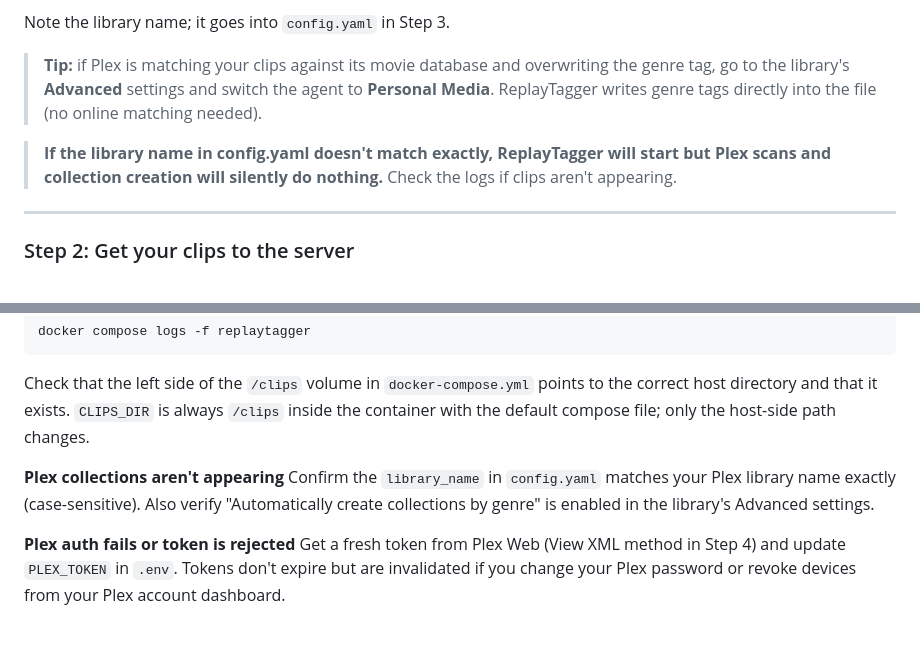
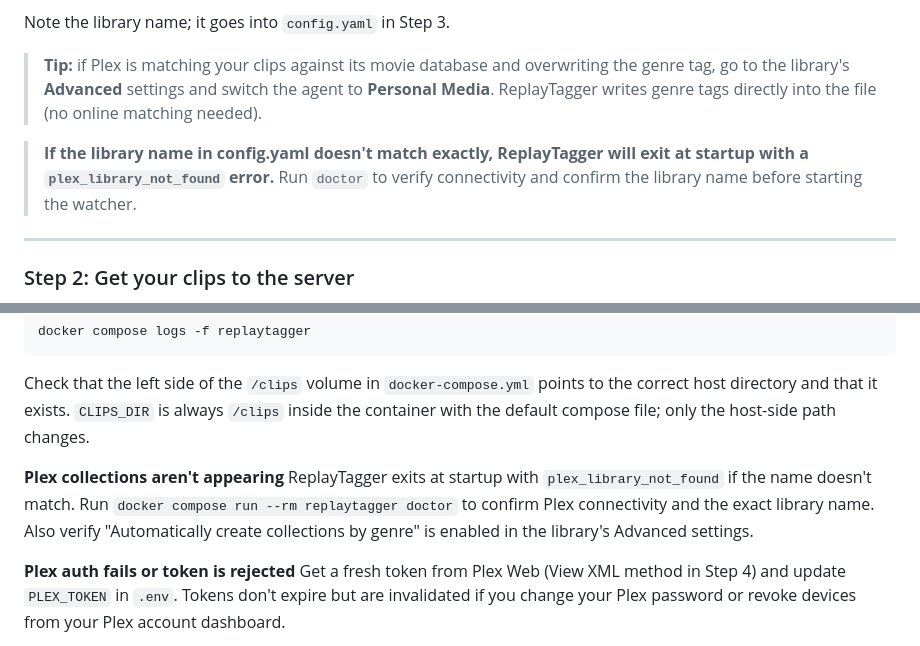
Before and after one commit to iamclements/replay-tagger, a Markdown page: README.md, 2 parts joined by grey strips. Rendered like a GitHub page.

Commit message:
docs: update library_name warnings to reflect startup exit behavior

```diff
--- a/README.md
+++ b/README.md
@@ -88,7 +88,7 @@ Note the library name; it goes into `config.yaml` in Step 3.
 
 > **Tip:** if Plex is matching your clips against its movie database and overwriting the genre tag, go to the library's **Advanced** settings and switch the agent to **Personal Media**. ReplayTagger writes genre tags directly into the file (no online matching needed).
 
-> **If the library name in config.yaml doesn't match exactly, ReplayTagger will start but Plex scans and collection creation will silently do nothing.** Check the logs if clips aren't appearing.
+> **If the library name in config.yaml doesn't match exactly, ReplayTagger will exit at startup with a `plex_library_not_found` error.** Run `doctor` to verify connectivity and confirm the library name before starting the watcher.
 
 ---
 
@@ -274,7 +274,7 @@ docker compose logs -f replaytagger
 Check that the left side of the `/clips` volume in `docker-compose.yml` points to the correct host directory and that it exists. `CLIPS_DIR` is always `/clips` inside the container with the default compose file; only the host-side path changes.
 
 **Plex collections aren't appearing**
-Confirm the `library_name` in `config.yaml` matches your Plex library name exactly (case-sensitive). Also verify "Automatically create collections by genre" is enabled in the library's Advanced settings.
+ReplayTagger exits at startup with `plex_library_not_found` if the name doesn't match. Run `docker compose run --rm replaytagger doctor` to confirm Plex connectivity and the exact library name. Also verify "Automatically create collections by genre" is enabled in the library's Advanced settings.
 
 **Plex auth fails or token is rejected**
 Get a fresh token from Plex Web (View XML method in Step 4) and update `PLEX_TOKEN` in `.env`. Tokens don't expire but are invalidated if you change your Plex password or revoke devices from your Plex account dashboard.
```
